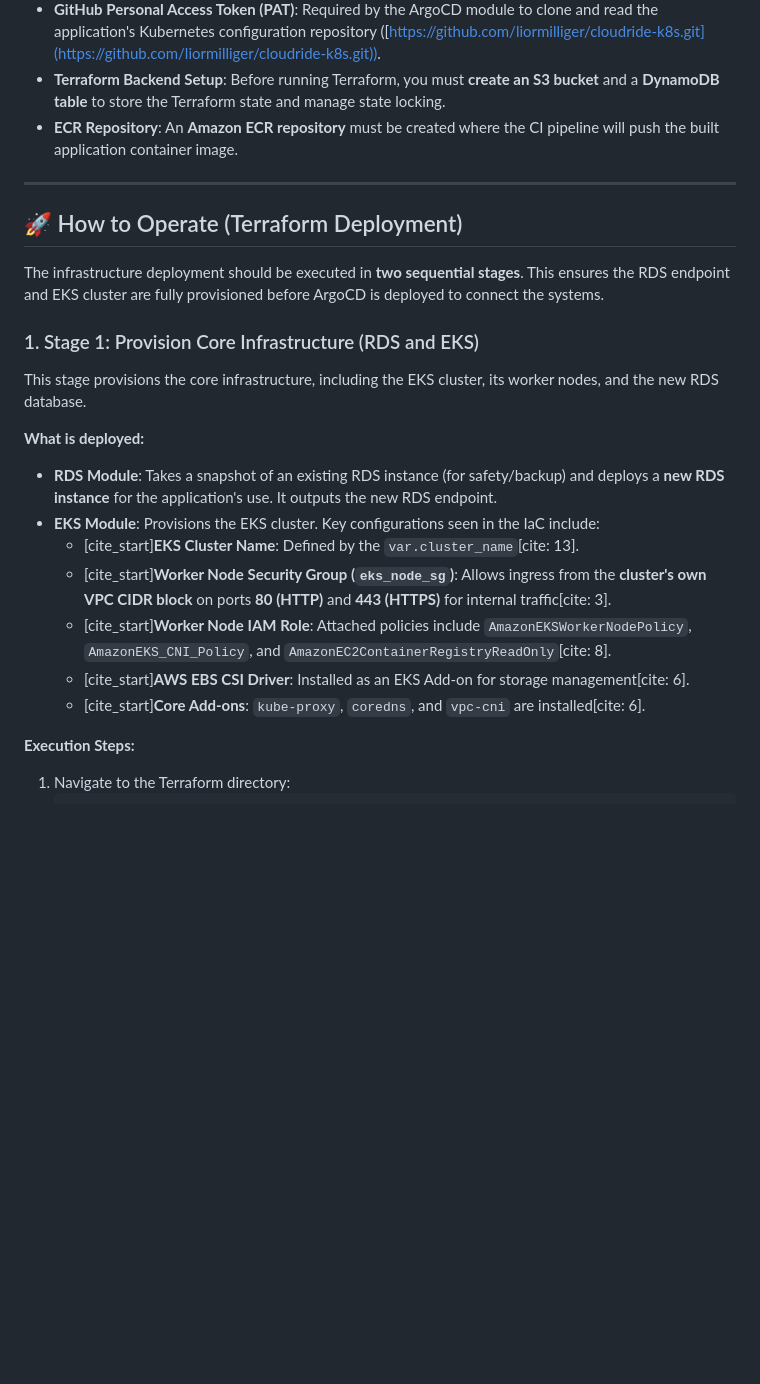
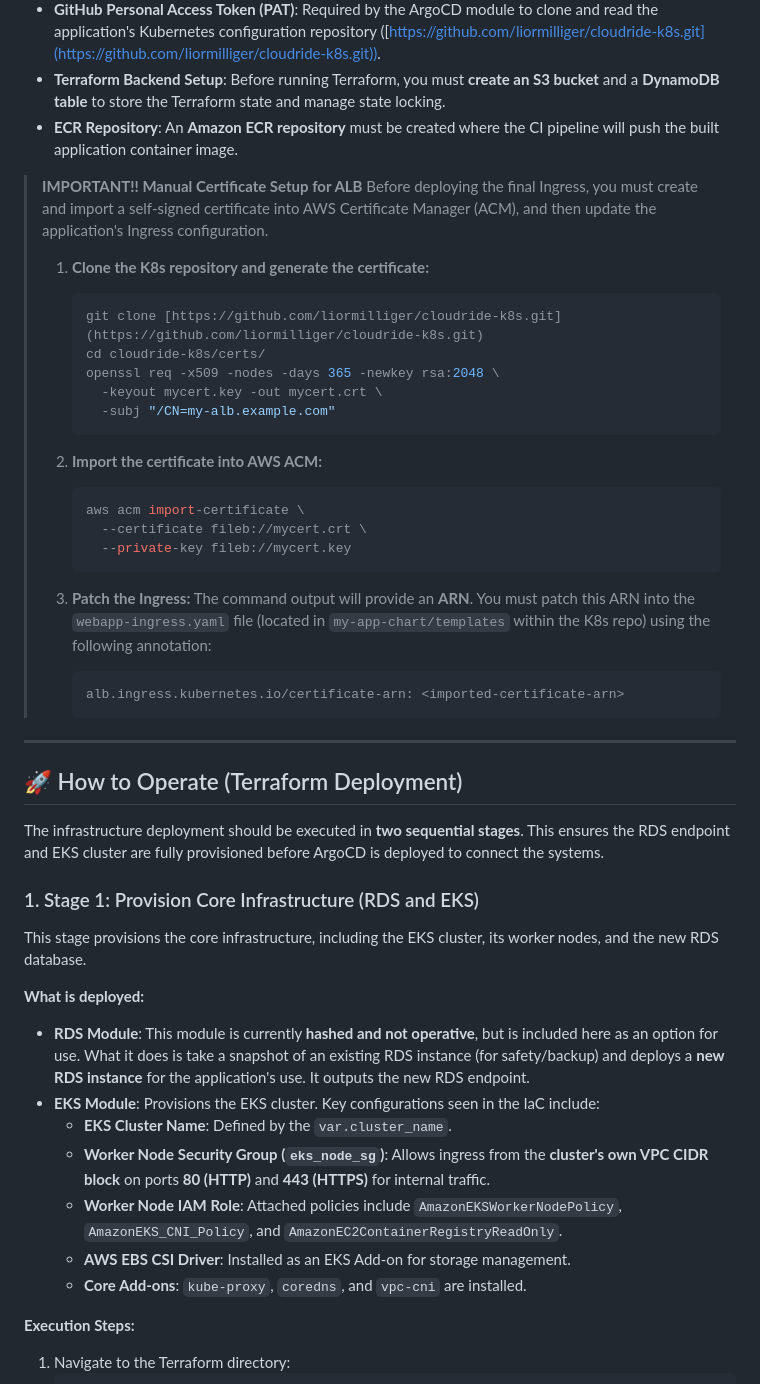
Before and after one commit to liormilliger/cloudride-app, a Markdown page: README.md, the part around the change printed below. GitHub-like rendering; blank space fills up the shorter version.

````diff
--- a/README.md
+++ b/README.md
@@ -23,6 +23,30 @@ To successfully deploy this project, you will need the following:
 * **Terraform Backend Setup**: Before running Terraform, you must **create an S3 bucket** and a **DynamoDB table** to store the Terraform state and manage state locking.
 * **ECR Repository**: An **Amazon ECR repository** must be created where the CI pipeline will push the built application container image.
 
+> **IMPORTANT!! Manual Certificate Setup for ALB**
+> Before deploying the final Ingress, you must create and import a self-signed certificate into AWS Certificate Manager (ACM), and then update the application's Ingress configuration.
+>
+> 1.  **Clone the K8s repository and generate the certificate:**
+>     ```bash
+>     git clone [https://github.com/liormilliger/cloudride-k8s.git](https://github.com/liormilliger/cloudride-k8s.git)
+>     cd cloudride-k8s/certs/
+>     openssl req -x509 -nodes -days 365 -newkey rsa:2048 \
+>       -keyout mycert.key -out mycert.crt \
+>       -subj "/CN=my-alb.example.com"
+>     ```
+>
+> 2.  **Import the certificate into AWS ACM:**
+>     ```bash
+>     aws acm import-certificate \
+>       --certificate fileb://mycert.crt \
+>       --private-key fileb://mycert.key
+>     ```
+>
+> 3.  **Patch the Ingress:** The command output will provide an **ARN**. You must patch this ARN into the `webapp-ingress.yaml` file (located in `my-app-chart/templates` within the K8s repo) using the following annotation:
+>     ```yaml
+>     alb.ingress.kubernetes.io/certificate-arn: <imported-certificate-arn>
+>     ```
+
 ---
 
 ## 🚀 How to Operate (Terraform Deployment)
@@ -35,13 +59,13 @@ This stage provisions the core infrastructure, including the EKS cluster, its wo
 
 **What is deployed:**
 
-* **RDS Module**: Takes a snapshot of an existing RDS instance (for safety/backup) and deploys a **new RDS instance** for the application's use. It outputs the new RDS endpoint.
+* **RDS Module**: This module is currently **hashed and not operative**, but is included here as an option for use. What it does is take a snapshot of an existing RDS instance (for safety/backup) and deploys a **new RDS instance** for the application's use. It outputs the new RDS endpoint.
 * **EKS Module**: Provisions the EKS cluster. Key configurations seen in the IaC include:
-    * [cite_start]**EKS Cluster Name**: Defined by the `var.cluster_name`[cite: 13].
-    * [cite_start]**Worker Node Security Group (`eks_node_sg`)**: Allows ingress from the **cluster's own VPC CIDR block** on ports **80 (HTTP)** and **443 (HTTPS)** for internal traffic[cite: 3].
-    * [cite_start]**Worker Node IAM Role**: Attached policies include `AmazonEKSWorkerNodePolicy`, `AmazonEKS_CNI_Policy`, and `AmazonEC2ContainerRegistryReadOnly`[cite: 8].
-    * [cite_start]**AWS EBS CSI Driver**: Installed as an EKS Add-on for storage management[cite: 6].
-    * [cite_start]**Core Add-ons**: `kube-proxy`, `coredns`, and `vpc-cni` are installed[cite: 6].
+    * **EKS Cluster Name**: Defined by the `var.cluster_name`.
+    * **Worker Node Security Group (`eks_node_sg`)**: Allows ingress from the **cluster's own VPC CIDR block** on ports **80 (HTTP)** and **443 (HTTPS)** for internal traffic.
+    * **Worker Node IAM Role**: Attached policies include `AmazonEKSWorkerNodePolicy`, `AmazonEKS_CNI_Policy`, and `AmazonEC2ContainerRegistryReadOnly`.
+    * **AWS EBS CSI Driver**: Installed as an EKS Add-on for storage management.
+    * **Core Add-ons**: `kube-proxy`, `coredns`, and `vpc-cni` are installed.
 
 **Execution Steps:**
 
````
Also changed, not shown: other parts of README.md (+43 -0 lines).
